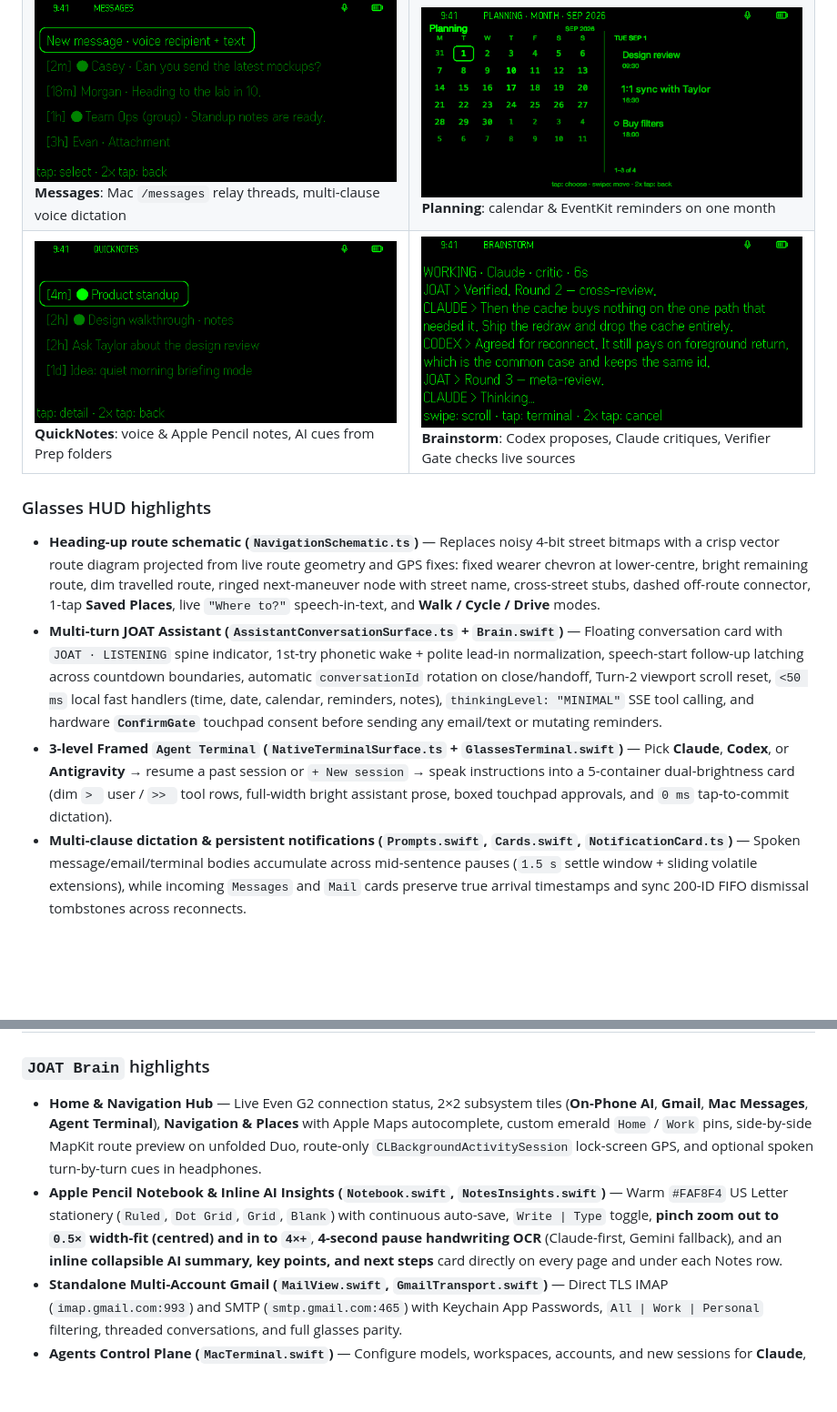
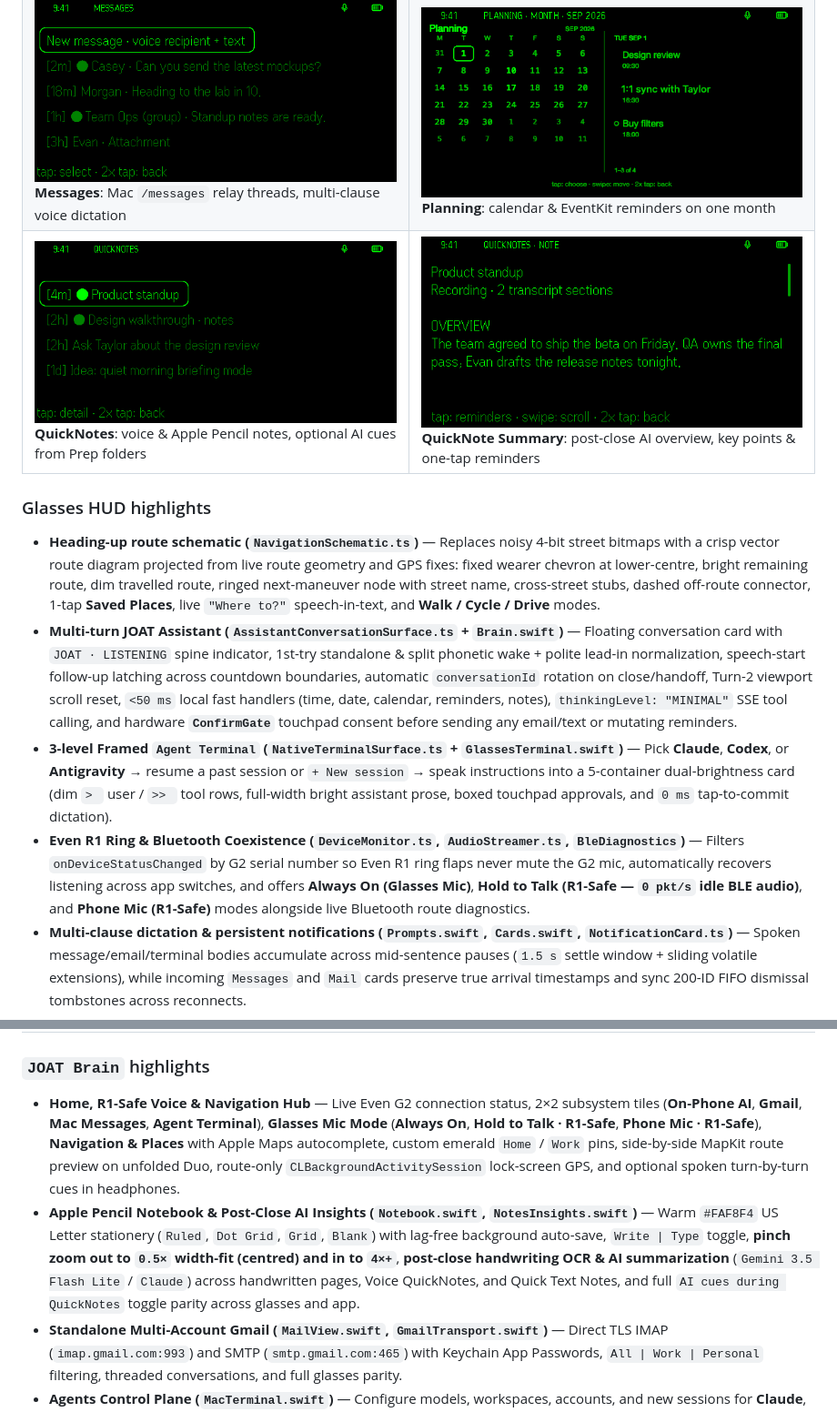
Before and after one commit to LopeWale/joatGlass, a Markdown page: README.md, 2 parts joined by grey strips. Shown at 91% size. Rendered like a GitHub page; pictures changed too: docs/images/hud-brainstorm.png (deleted); blank space fills up the shorter version.

Commit message:
docs: remove stale Brainstorm refs from README/iOS docs and add 1080p Gemini hackathon demo video

```diff
--- a/README.md
+++ b/README.md
@@ -16,13 +18,14 @@ Captured in `evenhub-simulator` (`576×288` monochrome green waveguide) with syn
 | ![Navigation](docs/images/hud-navigation-schematic.png)<br>**Navigation**: heading-up route schematic, Walk / Cycle / Drive, next-turn street callout | ![Agent Terminal](docs/images/hud-agent-terminal.png)<br>**Agent Terminal**: framed dual-brightness session for Claude, Codex & Antigravity |
 | ![Mail](docs/images/hud-mail.png)<br>**Mail**: multi-account Gmail inbox, thread reader & voice reply | ![Notifications](docs/images/hud-notification-card.png)<br>**Notifications**: true arrival age (`15m ago · 1/3`), persistent `tap` / `2x tap` dismissal sync |
 | ![Messages](docs/images/hud-messages.png)<br>**Messages**: Mac `/messages` relay threads, multi-clause voice dictation | ![Planning](docs/images/hud-planning.png)<br>**Planning**: calendar & EventKit reminders on one month |
-| ![QuickNotes](docs/images/hud-quicknotes.png)<br>**QuickNotes**: voice & Apple Pencil notes, AI cues from Prep folders | ![Brainstorm](docs/images/hud-brainstorm.png)<br>**Brainstorm**: Codex proposes, Claude critiques, Verifier Gate checks live sources |
+| ![QuickNotes](docs/images/hud-quicknotes.png)<br>**QuickNotes**: voice & Apple Pencil notes, optional AI cues from Prep folders | ![QuickNote Summary](docs/images/hud-quicknote-summary.png)<br>**QuickNote Summary**: post-close AI overview, key points & one-tap reminders |
 
 ### Glasses HUD highlights
 
 - **Heading-up route schematic (`NavigationSchematic.ts`)** — Replaces noisy 4-bit street bitmaps with a crisp vector route diagram projected from live route geometry and GPS fixes: fixed wearer chevron at lower-centre, bright remaining route, dim travelled route, ringed next-maneuver node with street name, cross-street stubs, dashed off-route connector, 1-tap **Saved Places**, live `"Where to?"` speech-in-text, and **Walk / Cycle / Drive** modes.
-- **Multi-turn JOAT Assistant (`AssistantConversationSurface.ts` + `Brain.swift`)** — Floating conversation card with `JOAT · LISTENING` spine indicator, 1st-try phonetic wake + polite lead-in normalization, speech-start follow-up latching across countdown boundaries, automatic `conversationId` rotation on close/handoff, Turn-2 viewport scroll reset, `<50 ms` local fast handlers (time, date, calendar, reminders, notes), `thinkingLevel: "MINIMAL"` SSE tool calling, and hardware **`ConfirmGate`** touchpad consent before sending any email/text or mutating reminders.
+- **Multi-turn JOAT Assistant (`AssistantConversationSurface.ts` + `Brain.swift`)** — Floating conversation card with `JOAT · LISTENING` spine indicator, 1st-try standalone & split phonetic wake + polite lead-in normalization, speech-start follow-up latching across countdown boundaries, automatic `conversationId` rotation on close/handoff, Turn-2 viewport scroll reset, `<50 ms` local fast handlers (time, date, calendar, reminders, notes), `thinkingLevel: "MINIMAL"` SSE tool calling, and hardware **`ConfirmGate`** touchpad consent before sending any email/text or mutating reminders.
 - **3-level Framed `Agent Terminal` (`NativeTerminalSurface.ts` + `GlassesTerminal.swift`)** — Pick **Claude**, **Codex**, or **Antigravity** → resume a past session or `+ New session` → speak instructions into a 5-container dual-brightness card (dim `> ` user / `>> ` tool rows, full-width bright assistant prose, boxed touchpad approvals, and `0 ms` tap-to-commit dictation).
+- **Even R1 Ring & Bluetooth Coexistence (`DeviceMonitor.ts`, `AudioStreamer.ts`, `BleDiagnostics`)** — Filters `onDeviceStatusChanged` by G2 serial number so Even R1 ring flaps never mute the G2 mic, automatically recovers listening across app switches, and offers **Always On (Glasses Mic)**, **Hold to Talk (R1-Safe — `0 pkt/s` idle BLE audio)**, and **Phone Mic (R1-Safe)** modes alongside live Bluetooth route diagnostics.
 - **Multi-clause dictation & persistent notifications (`Prompts.swift`, `Cards.swift`, `NotificationCard.ts`)** — Spoken message/email/terminal bodies accumulate across mid-sentence pauses (`1.5 s` settle window + sliding volatile extensions), while incoming `Messages` and `Mail` cards preserve true arrival timestamps and sync 200-ID FIFO dismissal tombstones across reconnects.
 
 ---
@@ -38,8 +41,8 @@ Captured in `evenhub-simulator` (`576×288` monochrome green waveguide) with syn
 
 ### `JOAT Brain` highlights
 
-- **Home & Navigation Hub** — Live Even G2 connection status, 2×2 subsystem tiles (**On-Phone AI**, **Gmail**, **Mac Messages**, **Agent Terminal**), **Navigation & Places** with Apple Maps autocomplete, custom emerald `Home` / `Work` pins, side-by-side MapKit route preview on unfolded Duo, route-only `CLBackgroundActivitySession` lock-screen GPS, and optional spoken turn-by-turn cues in headphones.
-- **Apple Pencil Notebook & Inline AI Insights (`Notebook.swift`, `NotesInsights.swift`)** — Warm `#FAF8F4` US Letter stationery (`Ruled`, `Dot Grid`, `Grid`, `Blank`) with continuous auto-save, `Write | Type` toggle, **pinch zoom out to `0.5×` width-fit (centred) and in to `4×+`**, **4-second pause handwriting OCR** (Claude-first, Gemini fallback), and an **inline collapsible AI summary, key points, and next steps** card directly on every page and under each Notes row.
+- **Home, R1-Safe Voice & Navigation Hub** — Live Even G2 connection status, 2×2 subsystem tiles (**On-Phone AI**, **Gmail**, **Mac Messages**, **Agent Terminal**), **Glasses Mic Mode** (**Always On**, **Hold to Talk · R1-Safe**, **Phone Mic · R1-Safe**), **Navigation & Places** with Apple Maps autocomplete, custom emerald `Home` / `Work` pins, side-by-side MapKit route preview on unfolded Duo, route-only `CLBackgroundActivitySession` lock-screen GPS, and optional spoken turn-by-turn cues in headphones.
+- **Apple Pencil Notebook & Post-Close AI Insights (`Notebook.swift`, `NotesInsights.swift`)** — Warm `#FAF8F4` US Letter stationery (`Ruled`, `Dot Grid`, `Grid`, `Blank`) with lag-free background auto-save, `Write | Type` toggle, **pinch zoom out to `0.5×` width-fit (centred) and in to `4×+`**, **post-close handwriting OCR & AI summarization** (`Gemini 3.5 Flash Lite` / `Claude`) across handwritten pages, Voice QuickNotes, and Quick Text Notes, and full `AI cues during QuickNotes` toggle parity across glasses and app.
 - **Standalone Multi-Account Gmail (`MailView.swift`, `GmailTransport.swift`)** — Direct TLS IMAP (`imap.gmail.com:993`) and SMTP (`smtp.gmail.com:465`) with Keychain App Passwords, `All | Work | Personal` filtering, threaded conversations, and full glasses parity.
 - **Agents Control Plane (`MacTerminal.swift`)** — Configure models, workspaces, accounts, and new sessions for **Claude**, **Codex**, and **Antigravity** on the phone so raw model IDs never clutter the glasses HUD.
 
```
Also changed, not shown: other parts of README.md (+13 -10 lines), docs/IOS_APP.md (+7 -10 lines), docs/images/hud-brainstorm-sessions.png (deleted), docs/images/ios/diagnostics.png, 1 other file.
